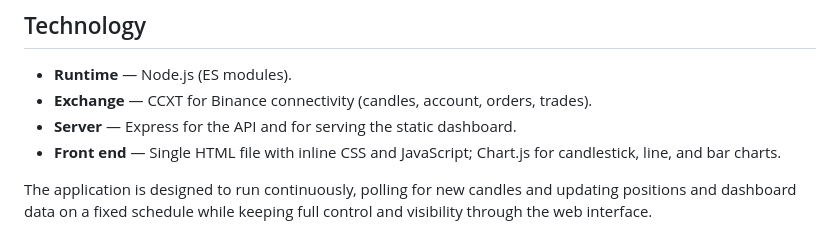
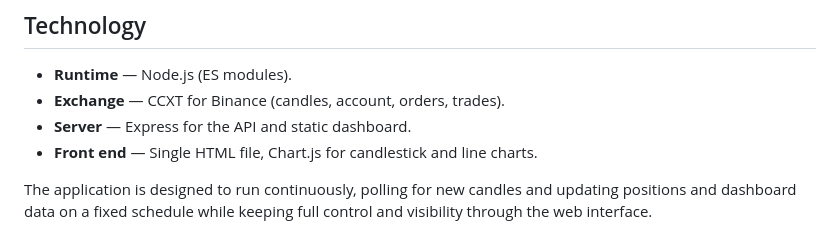
Before and after one commit to tomasferreira/binance-bot, a Markdown page: README.md, the part around one of its changes. Rendered like a GitHub page.

```diff
--- a/README.md
+++ b/README.md
@@ -39,8 +45,8 @@ The dashboard is a single HTML front end that talks to the backend REST API. It
 ## Technology
 
 - **Runtime** — Node.js (ES modules).
-- **Exchange** — CCXT for Binance connectivity (candles, account, orders, trades).
-- **Server** — Express for the API and for serving the static dashboard.
-- **Front end** — Single HTML file with inline CSS and JavaScript; Chart.js for candlestick, line, and bar charts.
+- **Exchange** — CCXT for Binance (candles, account, orders, trades).
+- **Server** — Express for the API and static dashboard.
+- **Front end** — Single HTML file, Chart.js for candlestick and line charts.
 
 The application is designed to run continuously, polling for new candles and updating positions and dashboard data on a fixed schedule while keeping full control and visibility through the web interface.
```
Also changed, not shown: other parts of README.md (+24 -18 lines).
